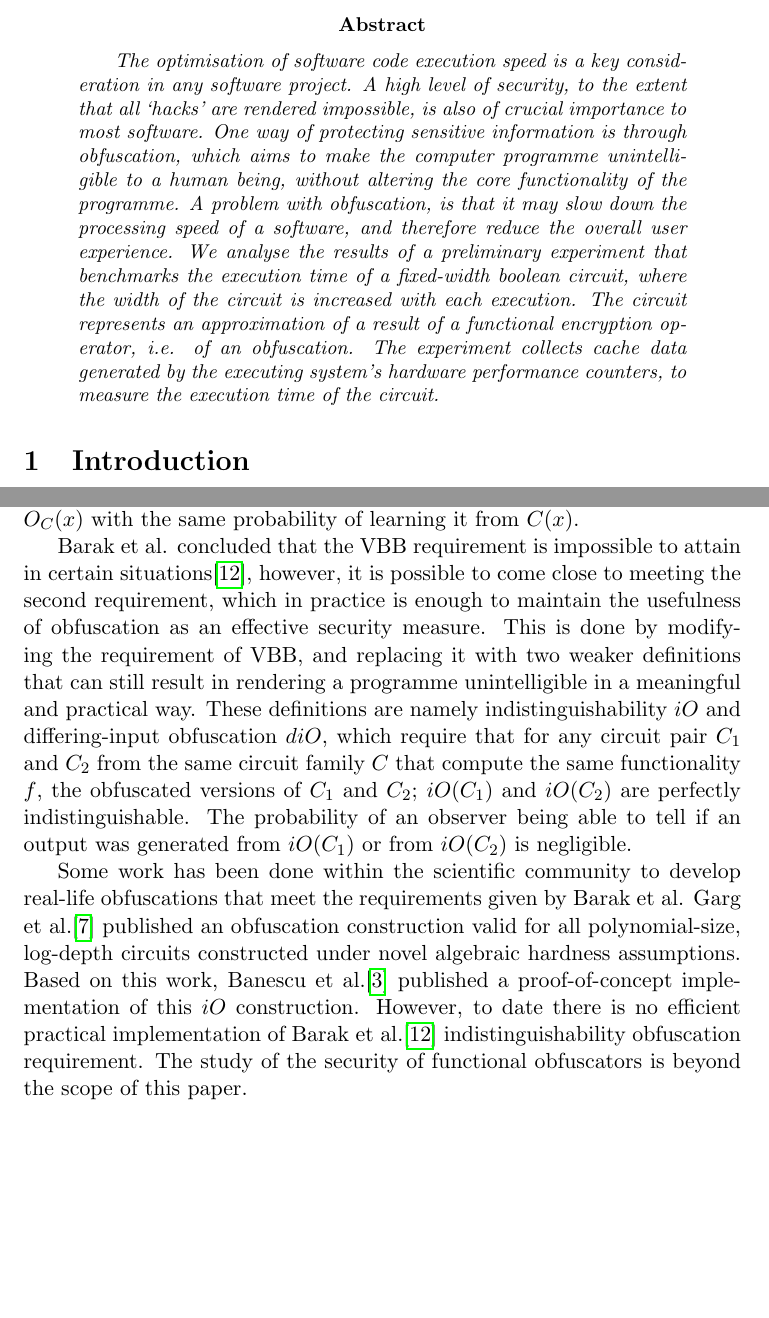
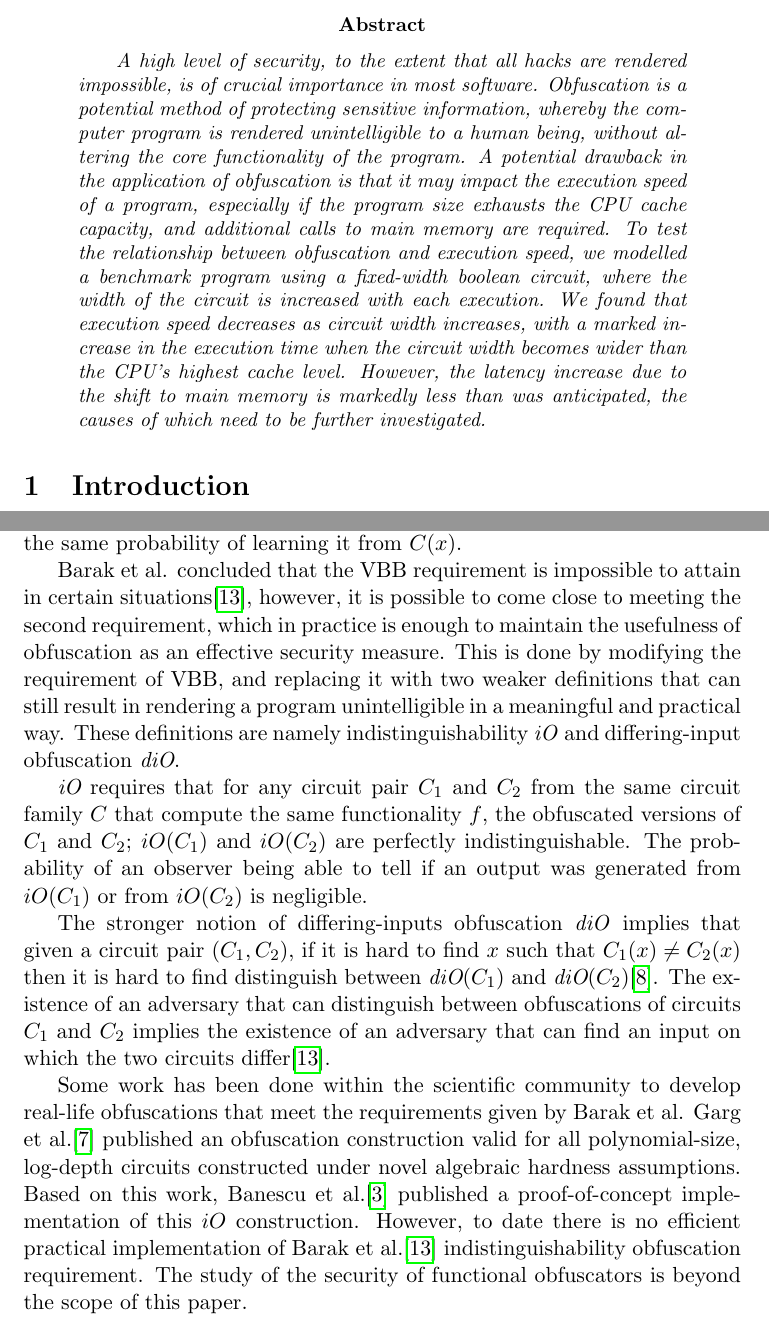
Before and after one commit to rafikn/compsci780, a LaTeX paper (report.tex, which reads abstract.tex, background.tex): two parts of pages 2 and 5 of 13, joined at a grey line, cut so that both start at the same text, the shorter picture padded with empty space. Compiled offline with pdfLaTeX.

Commit message:
Second draft - abstract & diO

```diff
--- a/abstract.tex
+++ b/abstract.tex
@@ -1,8 +1,19 @@
 \begin{abstract}
 \textit{
-	The optimisation of software code execution speed is a key consideration in any software project.
-	A high level of security, to the extent that all ‘hacks’ are rendered impossible, is also of crucial importance to most software. One way of protecting sensitive information is through obfuscation, which aims to make the computer programme unintelligible to a human being, without altering the core functionality of the programme.
-	A problem with obfuscation, is that it may slow down the processing speed of a software, and therefore reduce the overall user experience.
-	We analyse the results of a preliminary experiment that benchmarks the execution time of a fixed-width boolean circuit, where the width of the circuit is increased with each execution. The circuit represents an approximation of a result of a functional encryption operator, i.e. of an obfuscation. The experiment collects cache data generated by the executing system’s hardware performance counters, to measure the execution time of the circuit.
+	A high level of security, to the extent that all hacks are rendered impossible,
+	is of crucial importance in most software. Obfuscation is a potential method
+	of protecting sensitive information, whereby the computer program is rendered
+	unintelligible to a human being, without altering the core functionality of
+	the program. A potential drawback in the application of obfuscation is that
+	it may impact the execution speed of a program, especially if the
+	program size exhausts the CPU cache capacity, and additional calls to main memory
+	are required.
+	To test the relationship between obfuscation and execution speed, we modelled
+	a benchmark program using a fixed-width boolean circuit, where the
+	width of the circuit is increased with each execution. We found that execution
+	speed decreases as circuit width increases, with a marked increase in the
+	execution time when the circuit width becomes wider than the CPU's highest cache
+	level. However, the latency increase due to the shift to main memory is markedly
+	less than was anticipated, the causes of which need to be further investigated.
 }
 \end{abstract}
--- a/background.tex
+++ b/background.tex
@@ -36,2 +73 @@ The first requirement is trivial and means that for any input programme $C$, an
 \par
-The second requirement is less trivial and also known as the Virtual Black Box $(VBB)$ requirement. It implies that there is no ``leakage`` of information, other than the input and the output. This means that it is impossible to tell whether an output was produced from the computation of $C$, or from the computation of $O_C$. An adversary can learn a predicate of $O_C(x)$ with the same probability of learning it from $C(x)$.
@@ -38,7 +77,35 @@ The second requirement is less trivial and also known as the Virtual Black Box $
+whether an output was produced from the computation of $C$, or from the computation
+of $O_C$. An adversary can learn a predicate of $O_C(x)$ with the same probability
+of learning it from $C(x)$.
 \par
-Barak et al. concluded that the VBB requirement is impossible to attain in certain situations\cite{barak}, however, it is possible to come close to meeting the second requirement, which in practice is enough to maintain the usefulness of obfuscation as an effective security measure. This is done by modifying the requirement of VBB, and replacing it with two weaker definitions that can still result in rendering a programme unintelligible in a meaningful and practical way. These definitions are namely indistinguishability $iO$ and differing-input obfuscation $diO$, which require that for any circuit pair $C_1$ and $C_2$ from the same circuit family $C$ that compute the same functionality $f$, the obfuscated versions of $C_1$ and $C_2$; $iO(C_1)$ and $iO(C_2)$ are perfectly indistinguishable. The probability of an observer being able to tell if an output was generated from $iO(C_1)$ or from $iO(C_2)$ is negligible.
+Barak et al. concluded that the VBB requirement is impossible to attain in certain
+situations\cite{barak}, however, it is possible to come close to meeting the second
+requirement, which in practice is enough to maintain the usefulness of obfuscation
+as an effective security measure. This is done by modifying the requirement of VBB,
+and replacing it with two weaker definitions that can still result in rendering a
+program unintelligible in a meaningful and practical way. These definitions are
+namely indistinguishability \emph{iO} and differing-input obfuscation \emph{diO}.
 \par
-Some work has been done within the scientific community to develop real-life obfuscations that meet the requirements given by Barak et al. Garg et al.\cite{garg} published an obfuscation construction valid for all polynomial-size, log-depth circuits constructed under novel algebraic hardness assumptions. Based on this work, Banescu et al.\cite{tum} published a proof-of-concept implementation of this $iO$ construction.
-However, to date there is no efficient practical implementation of Barak et al.\cite{barak} indistinguishability obfuscation requirement. The study of the security of functional obfuscators is beyond the scope of this paper.
+$\emph{iO}$ requires that for any circuit pair $C_1$ and $C_2$ from the same circuit
+family $C$ that compute the same functionality $f$, the obfuscated versions of
+$C_1$ and $C_2$; $iO(C_1)$ and $iO(C_2)$ are perfectly indistinguishable. The
+probability of an observer being able to tell if an output was generated from
+$iO(C_1)$ or from $iO(C_2)$ is negligible.
 \par
-But this lack of ready-made obfuscators does not limit the ability of this paper to prove or disprove the hypothesis that obfuscation is ultimately limited by the hardware restraints of the operating system, as a simulation of an obfuscation-like process is sufficient for this purpose.
+The stronger notion of differing-inputs obfuscation \emph{diO} implies that given
+a circuit pair $(C_1, C_2$), if it is hard to find $x$ such that $C_1(x) \neq C_2(x)$
+then it is hard to find distinguish between $\emph{diO}(C_1)$ and $\emph{diO}(C_2)$\cite{dio}.
+The existence of an adversary that can distinguish between
+obfuscations of circuits $C_1$ and $C_2$ implies the existence of an adversary
+that can find an input on which the two circuits differ\cite{barak}.
+\par
+Some work has been done within the scientific community to develop real-life
+obfuscations that meet the requirements given by Barak et al. Garg et al.\cite{garg}
+published an obfuscation construction valid for all polynomial-size, log-depth
+circuits constructed under novel algebraic hardness assumptions. Based on this
+work, Banescu et al.\cite{tum} published a proof-of-concept implementation of
+this $iO$ construction.
+However, to date there is no efficient practical implementation of Barak et al.\cite{barak}
+indistinguishability obfuscation requirement. The study of the security of
+functional obfuscators is beyond the scope of this paper.
+\par
```
Also changed, not shown: reference.bib (+6 -0 lines), background.tex (66 more changed lines).
